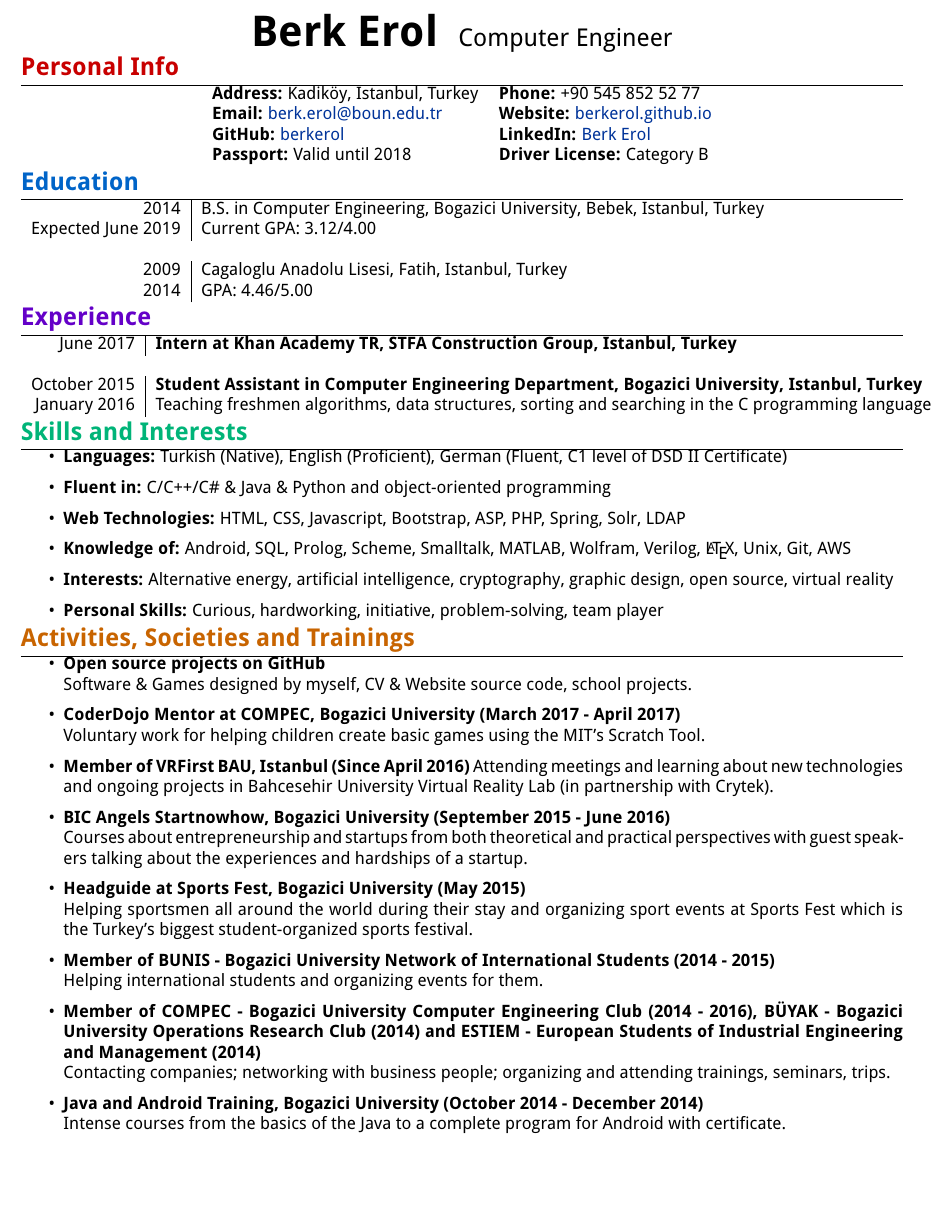
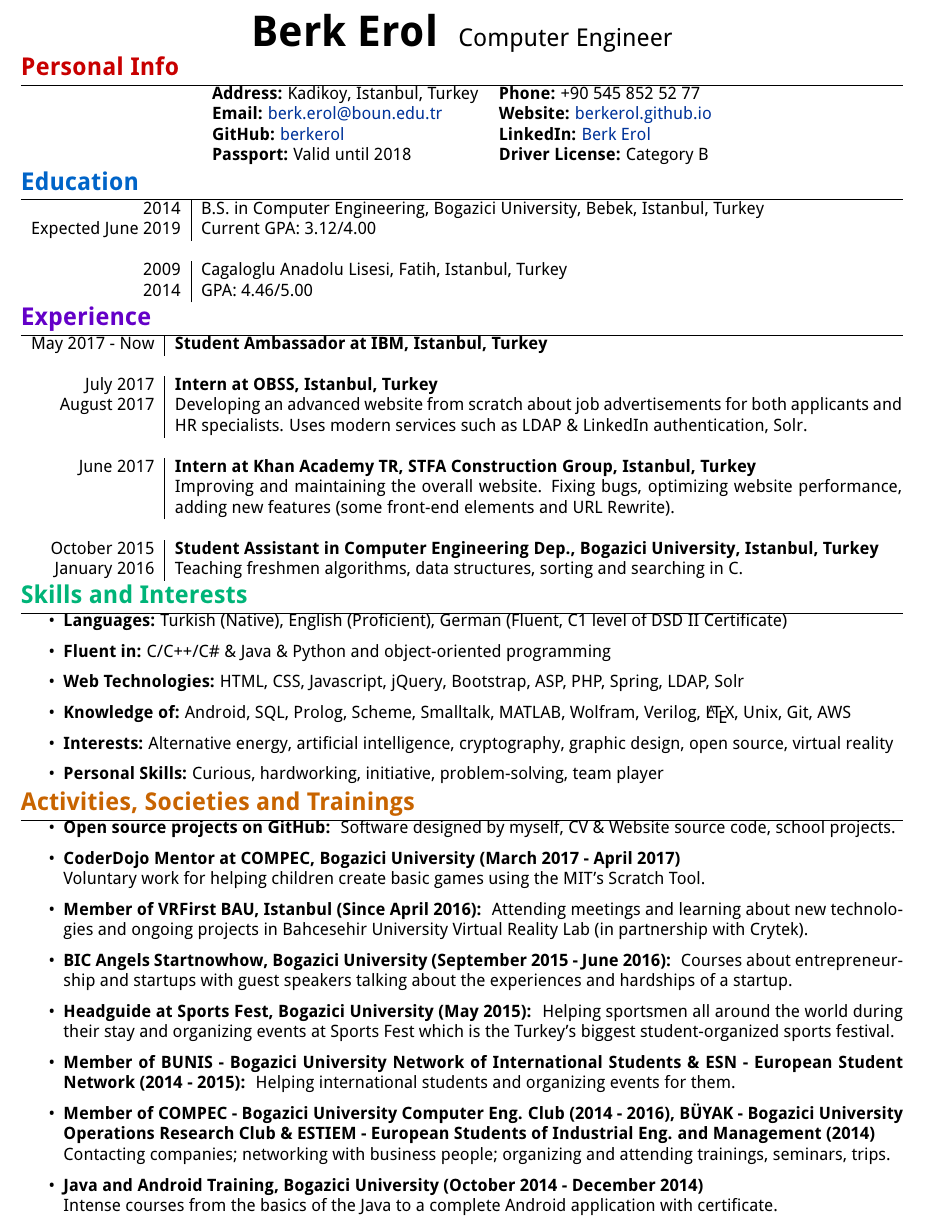
Before and after one commit to berkerol/cv, a LaTeX CV (cv.tex): part of the page, cut so that both start at the same text, the shorter picture padded with empty space. Compiled offline with pdfLaTeX.

Commit message:
Add OBSS and IBM, Add jQuery

```diff
--- a/cv.tex
+++ b/cv.tex
@@ -50,18 +50,24 @@
 \end{tabular}
 
 \section{\textcolor[RGB]{100, 0, 200}{\textbf{Experience}}}
-\begin{tabular}{r | l}
-	June 2017 & \textbf{Intern at Khan Academy TR, STFA Construction Group, Istanbul, Turkey}
+\begin{tabular}{r | p{15cm}}
+    May 2017 - Now & \textbf{Student Ambassador at IBM, Istanbul, Turkey}
+    \\\multicolumn{2}{c}{}
+    \\ July 2017 & \textbf{Intern at OBSS, Istanbul, Turkey}
+    \\August 2017 & Developing an advanced website from scratch about job advertisements for both applicants and HR specialists. Uses modern services such as LDAP \& LinkedIn authentication, Solr.
+    \\\multicolumn{2}{c}{}
+	\\June 2017 & \textbf{Intern at Khan Academy TR, STFA Construction Group, Istanbul, Turkey}
+	\\ & Improving and maintaining the overall website. Fixing bugs, optimizing website performance, adding new features (some front-end elements and URL Rewrite).
 	\\\multicolumn{2}{c}{}
-	          \\October 2015 & \textbf{Student Assistant in Computer Engineering Department, Bogazici University, Istanbul, Turkey}
-	          \\January 2016 & Teaching freshmen algorithms, data structures, sorting and searching in the C programming language
+	\\October 2015 & \textbf{Student Assistant in Computer Engineering Dep., Bogazici University, Istanbul, Turkey}
+	\\January 2016 & Teaching freshmen algorithms, data structures, sorting and searching in C.
 \end{tabular}
 
 \section{\textcolor[RGB]{0, 180, 120}{\textbf{Skills and Interests}}}
 \begin{itemize}
 	\item \textbf{Languages:} Turkish (Native), English (Proficient), German (Fluent, C1 level of DSD II Certificate)
 	\item \textbf{Fluent in:} C/C++/C\# \& Java \& Python and object-oriented programming
-	\item \textbf{Web Technologies:} HTML, CSS, Javascript, Bootstrap, ASP, PHP, Spring, Solr, LDAP
+	\item \textbf{Web Technologies:} HTML, CSS, Javascript, jQuery, Bootstrap, ASP, PHP, Spring, LDAP, Solr
 	\item \textbf{Knowledge of:} Android, SQL, Prolog, Scheme, Smalltalk, MATLAB, Wolfram, Verilog, \LaTeX, Unix, Git, AWS
 	\item \textbf{Interests:} Alternative energy, artificial intelligence, cryptography, graphic design, open source, virtual reality
 	\item \textbf{Personal Skills:} Curious, hardworking, initiative, problem-solving, team player
@@ -69,22 +75,22 @@
 
 \section{\textcolor[RGB]{200, 100, 0}{\textbf{Activities, Societies and Trainings}}}
 \begin{itemize}
-	\item \textbf{Open source projects on GitHub}
-	      \\Software \& Games designed by myself, CV \& Website source code, school projects.
+	\item \textbf{Open source projects on GitHub: }
+	      Software designed by myself, CV \& Website source code, school projects.
 	\item \textbf{CoderDojo Mentor at COMPEC, Bogazici University (March 2017 - April 2017)}
 	      \\Voluntary work for helping children create basic games using the MIT's Scratch Tool.
-	\item \textbf{Member of VRFirst BAU, Istanbul (Since April 2016)}
+	\item \textbf{Member of VRFirst BAU, Istanbul (Since April 2016): }
 	      Attending meetings and learning about new technologies and ongoing projects in Bahcesehir University Virtual Reality Lab (in partnership with Crytek).
-	\item \textbf{BIC Angels Startnowhow, Bogazici University (September 2015 - June 2016)}
-	      \\Courses about entrepreneurship and startups from both theoretical and practical perspectives with guest speakers talking about the experiences and hardships of a startup.
-	\item \textbf{Headguide at Sports Fest, Bogazici University (May 2015)}
-	      \\Helping sportsmen all around the world during their stay and organizing sport events at Sports Fest which is the Turkey's biggest student-organized sports festival.
-	\item \textbf{Member of BUNIS - Bogazici University Network of International Students (2014 - 2015)}
-	      \\Helping international students and organizing events for them.
-	\item \textbf{Member of COMPEC - Bogazici University Computer Engineering Club (2014 - 2016), BÜYAK - Bogazici University Operations Research Club (2014) and ESTIEM - European Students of Industrial Engineering and Management (2014)}
+	\item \textbf{BIC Angels Startnowhow, Bogazici University (September 2015 - June 2016): }
+	      Courses about entrepreneurship and startups with guest speakers talking about the experiences and hardships of a startup.
+	\item \textbf{Headguide at Sports Fest, Bogazici University (May 2015): }
+	      Helping sportsmen all around the world during their stay and organizing events at Sports Fest which is the Turkey's biggest student-organized sports festival.
+	\item \textbf{Member of BUNIS - Bogazici University Network of International Students \& ESN - European Student Network (2014 - 2015): }
+	      Helping international students and organizing events for them.
+	\item \textbf{Member of COMPEC - Bogazici University Computer Eng. Club (2014 - 2016), BÜYAK - Bogazici University Operations Research Club \& ESTIEM - European Students of Industrial Eng. and Management (2014)}
 	      \\Contacting companies; networking with business people; organizing and attending trainings, seminars, trips.
 	\item \textbf{Java and Android Training, Bogazici University (October 2014 - December 2014)}
-	      \\Intense courses from the basics of the Java to a complete program for Android with certificate.
+	      \\Intense courses from the basics of the Java to a complete Android application with certificate.
 \end{itemize}
 
 \begin{comment}
```
Also changed, not shown: Berk_Erol_CV.pdf, cv.tex (2 more changed lines).
